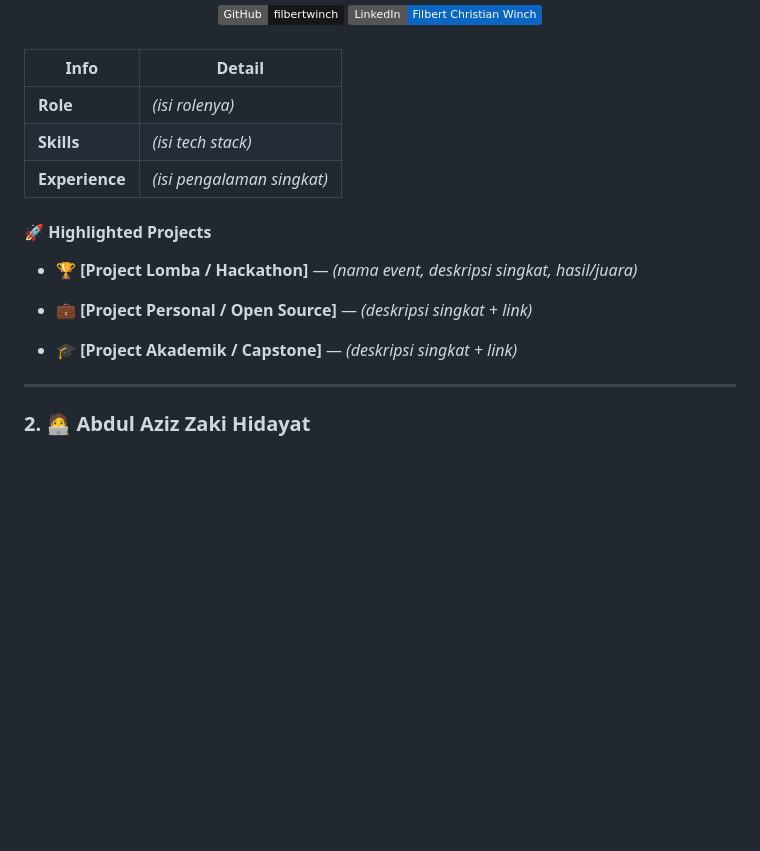
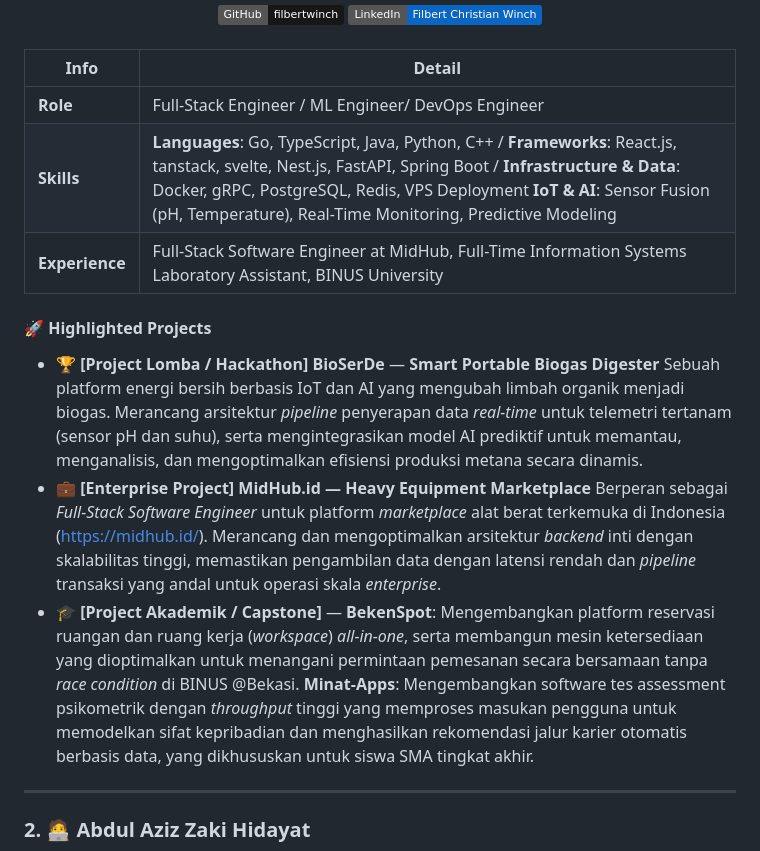
Before and after one commit to ZakiHidayat/Hackathon_Kemenkop2026, a Markdown page: README.md, the part around the change. GitHub-like rendering; badges without logos; blank space fills up the shorter version.

Commit message:
feat: updated draft on readme

```diff
--- a/README.md
+++ b/README.md
@@ -32,17 +32,18 @@
 
 | Info | Detail |
 |------|--------|
-| **Role** | *(isi rolenya)* |
-| **Skills** | *(isi tech stack)* |
-| **Experience** | *(isi pengalaman singkat)* |
+| **Role** | Full-Stack Engineer / ML Engineer/ DevOps Engineer|
+| **Skills** |**Languages**: Go, TypeScript, Java, Python, C++ / **Frameworks**: React.js, tanstack, svelte,  Nest.js, FastAPI, Spring Boot / **Infrastructure & Data**: Docker, gRPC, PostgreSQL, Redis, VPS Deployment **IoT & AI**: Sensor Fusion (pH, Temperature), Real-Time Monitoring, Predictive Modeling |
+| **Experience** |Full-Stack Software Engineer at MidHub, Full-Time Information Systems Laboratory Assistant, BINUS University|
 
 #### 🚀 Highlighted Projects
-- 🏆 **[Project Lomba / Hackathon]** — *(nama event, deskripsi singkat, hasil/juara)*
-
-- 💼 **[Project Personal / Open Source]** — *(deskripsi singkat + link)*
-
-- 🎓 **[Project Akademik / Capstone]** — *(deskripsi singkat + link)*
-
+- 🏆 **[Project Lomba / Hackathon] BioSerDe**  — **Smart Portable Biogas Digester**
+Sebuah platform energi bersih berbasis IoT dan AI yang mengubah limbah organik menjadi biogas. Merancang arsitektur *pipeline* penyerapan data *real-time* untuk telemetri tertanam (sensor pH dan suhu), serta mengintegrasikan model AI prediktif untuk memantau, menganalisis, dan mengoptimalkan efisiensi produksi metana secara dinamis.
+- 💼 **[Enterprise Project] MidHub.id  — Heavy Equipment Marketplace**
+Berperan sebagai *Full-Stack Software Engineer* untuk platform *marketplace* alat berat terkemuka di Indonesia (https://midhub.id/). Merancang dan mengoptimalkan arsitektur *backend* inti dengan skalabilitas tinggi, memastikan pengambilan data dengan latensi rendah dan *pipeline* transaksi yang andal untuk operasi skala *enterprise*.
+- 🎓 **[Project Akademik / Capstone]** —
+**BekenSpot**: Mengembangkan platform reservasi ruangan dan ruang kerja (*workspace*) *all-in-one*, serta membangun mesin ketersediaan yang dioptimalkan untuk menangani permintaan pemesanan secara bersamaan tanpa *race condition* di BINUS @Bekasi.
+**Minat-Apps**: Mengembangkan software tes assessment psikometrik dengan *throughput* tinggi yang memproses masukan pengguna untuk memodelkan sifat kepribadian dan menghasilkan rekomendasi jalur karier otomatis berbasis data, yang dikhususkan untuk siswa SMA tingkat akhir.
 ---
 
 ### 2. 🧑‍💻 Abdul Aziz Zaki Hidayat
```
